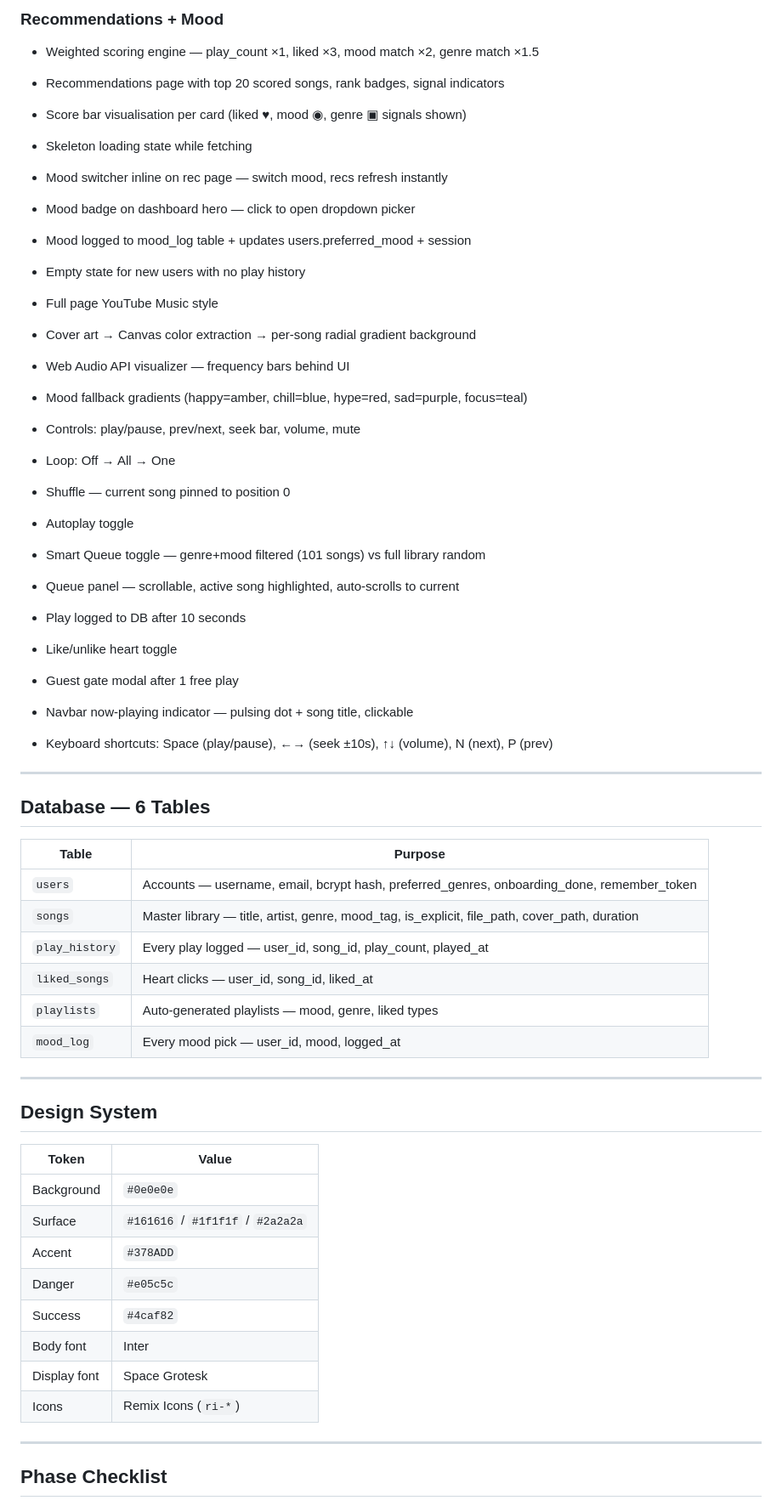
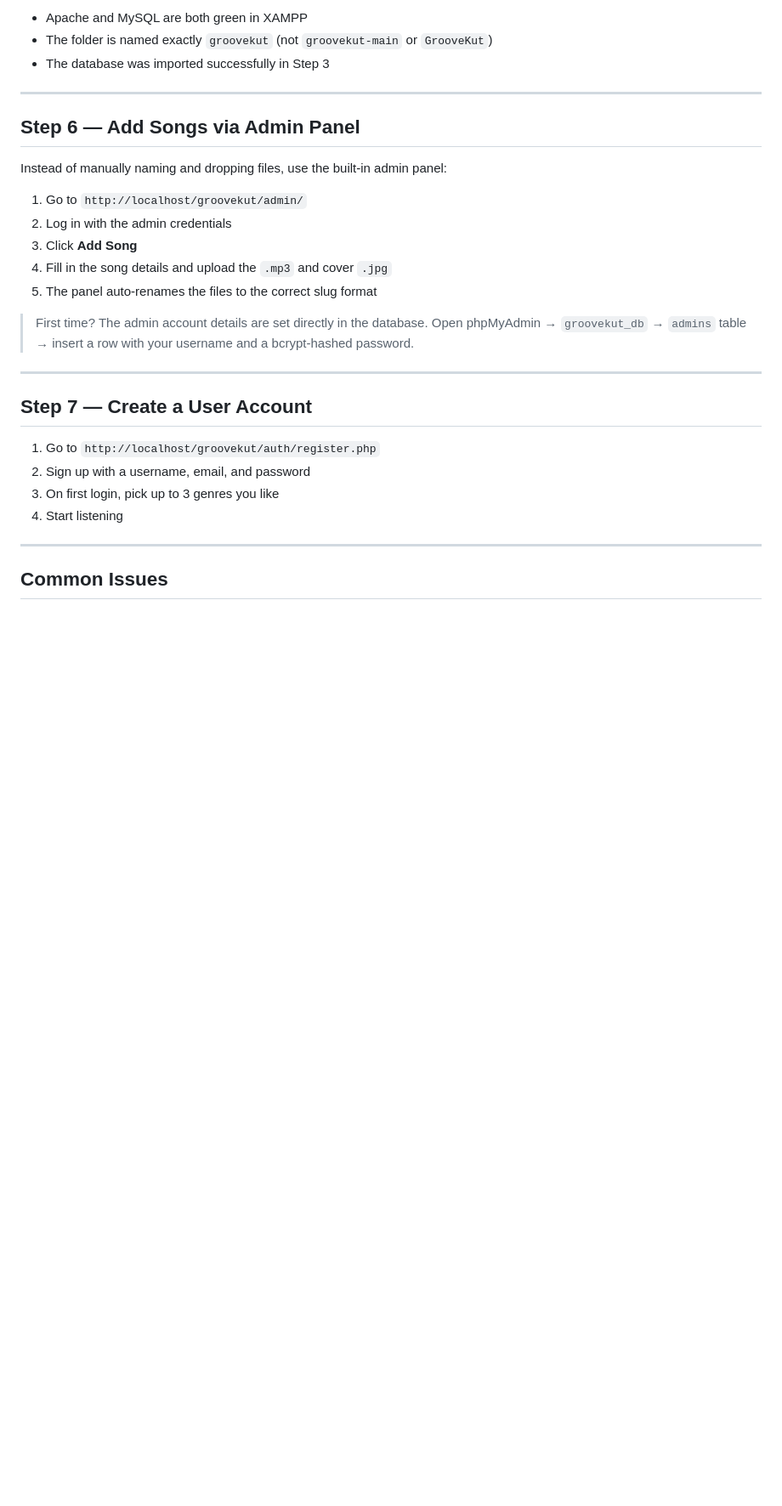
Before and after one commit to Harsh-Codes-hub/groovekut-music-player, a Markdown page: README.md, the part around one of its changes. Shown at 85% size. GitHub-like rendering; blank space fills up the shorter version.

```diff
--- a/README.md
+++ b/README.md
@@ -115,60 +102,32 @@ Songs and covers follow a strict slug format:
 
-### Recommendations + Mood
-- Weighted scoring engine — play_count ×1, liked ×3, mood match ×2, genre match ×1.5
-- Recommendations page with top 20 scored songs, rank badges, signal indicators
-- Score bar visualisation per card (liked ♥, mood ◉, genre ▣ signals shown)
-- Skeleton loading state while fetching
-- Mood switcher inline on rec page — switch mood, recs refresh instantly
-- Mood badge on dashboard hero — click to open dropdown picker
-- Mood logged to mood_log table + updates users.preferred_mood + session
-- Empty state for new users with no play history
-
-
-- Full page YouTube Music style
-- Cover art → Canvas color extraction → per-song radial gradient background
-- Web Audio API visualizer — frequency bars behind UI
-- Mood fallback gradients (happy=amber, chill=blue, hype=red, sad=purple, focus=teal)
-- Controls: play/pause, prev/next, seek bar, volume, mute
-- Loop: Off → All → One
-- Shuffle — current song pinned to position 0
-- Autoplay toggle
-- Smart Queue toggle — genre+mood filtered (101 songs) vs full library random
-- Queue panel — scrollable, active song highlighted, auto-scrolls to current
-- Play logged to DB after 10 seconds
-- Like/unlike heart toggle
-- Guest gate modal after 1 free play
-- Navbar now-playing indicator — pulsing dot + song title, clickable
-- Keyboard shortcuts: Space (play/pause), ←→ (seek ±10s), ↑↓ (volume), N (next), P (prev)
+- Apache and MySQL are both green in XAMPP
+- The folder is named exactly `groovekut` (not `groovekut-main` or `GrooveKut`)
+- The database was imported successfully in Step 3
 
 ---
 
-## Database — 6 Tables
+## Step 6 — Add Songs via Admin Panel
 
-| Table | Purpose |
-|---|---|
-| `users` | Accounts — username, email, bcrypt hash, preferred_genres, onboarding_done, remember_token |
-| `songs` | Master library — title, artist, genre, mood_tag, is_explicit, file_path, cover_path, duration |
-| `play_history` | Every play logged — user_id, song_id, play_count, played_at |
-| `liked_songs` | Heart clicks — user_id, song_id, liked_at |
-| `playlists` | Auto-generated playlists — mood, genre, liked types |
-| `mood_log` | Every mood pick — user_id, mood, logged_at |
+Instead of manually naming and dropping files, use the built-in admin panel:
+
+1. Go to `http://localhost/groovekut/admin/`
+2. Log in with the admin credentials
+3. Click **Add Song**
+4. Fill in the song details and upload the `.mp3` and cover `.jpg`
+5. The panel auto-renames the files to the correct slug format
+
+> First time? The admin account details are set directly in the database. Open phpMyAdmin → `groovekut_db` → `admins` table → insert a row with your username and a bcrypt-hashed password.
 
 ---
 
-## Design System
+## Step 7 — Create a User Account
 
-| Token | Value |
-|---|---|
-| Background | `#0e0e0e` |
-| Surface | `#161616` / `#1f1f1f` / `#2a2a2a` |
-| Accent | `#378ADD` |
-| Danger | `#e05c5c` |
-| Success | `#4caf82` |
-| Body font | Inter |
-| Display font | Space Grotesk |
-| Icons | Remix Icons (`ri-*`) |
+1. Go to `http://localhost/groovekut/auth/register.php`
+2. Sign up with a username, email, and password
+3. On first login, pick up to 3 genres you like
+4. Start listening
 
 ---
 
-## Phase Checklist
+## Common Issues
 
```
Also changed, not shown: other parts of README.md (+98 -115 lines).
